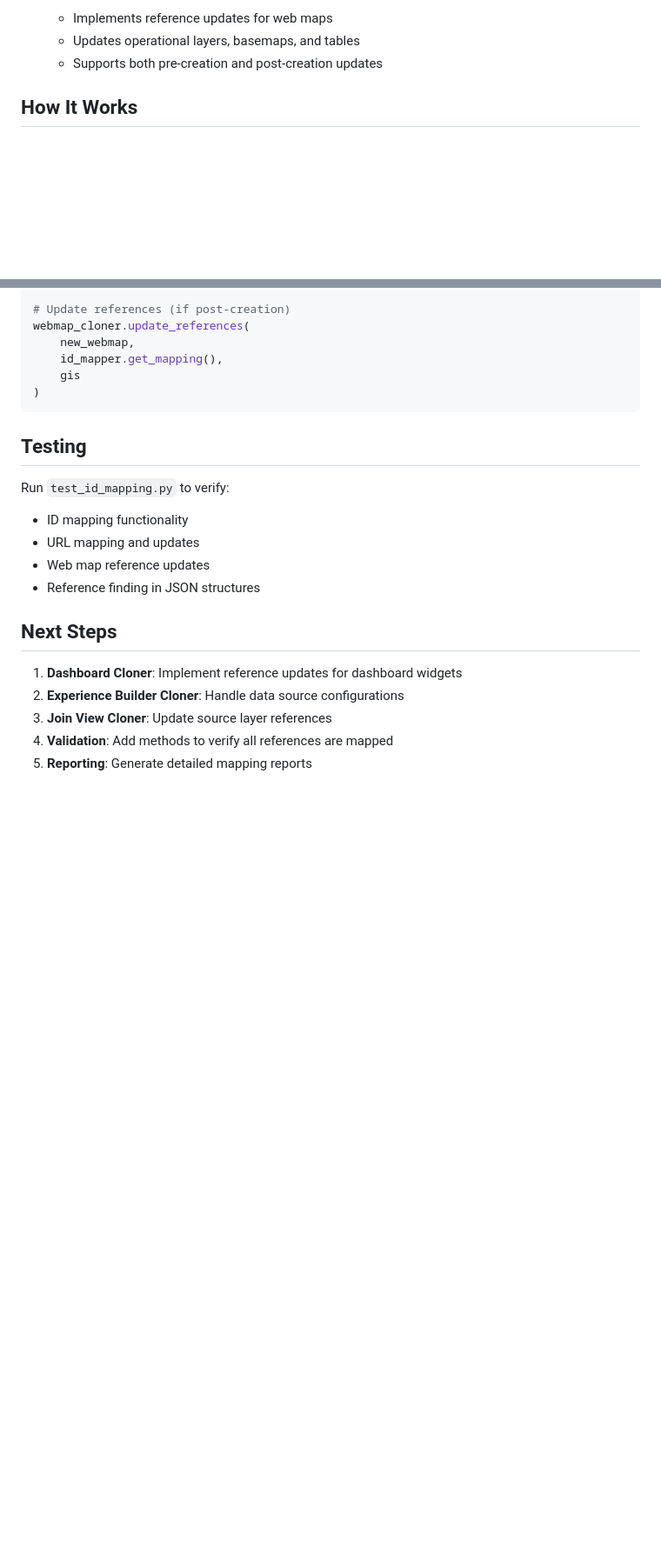
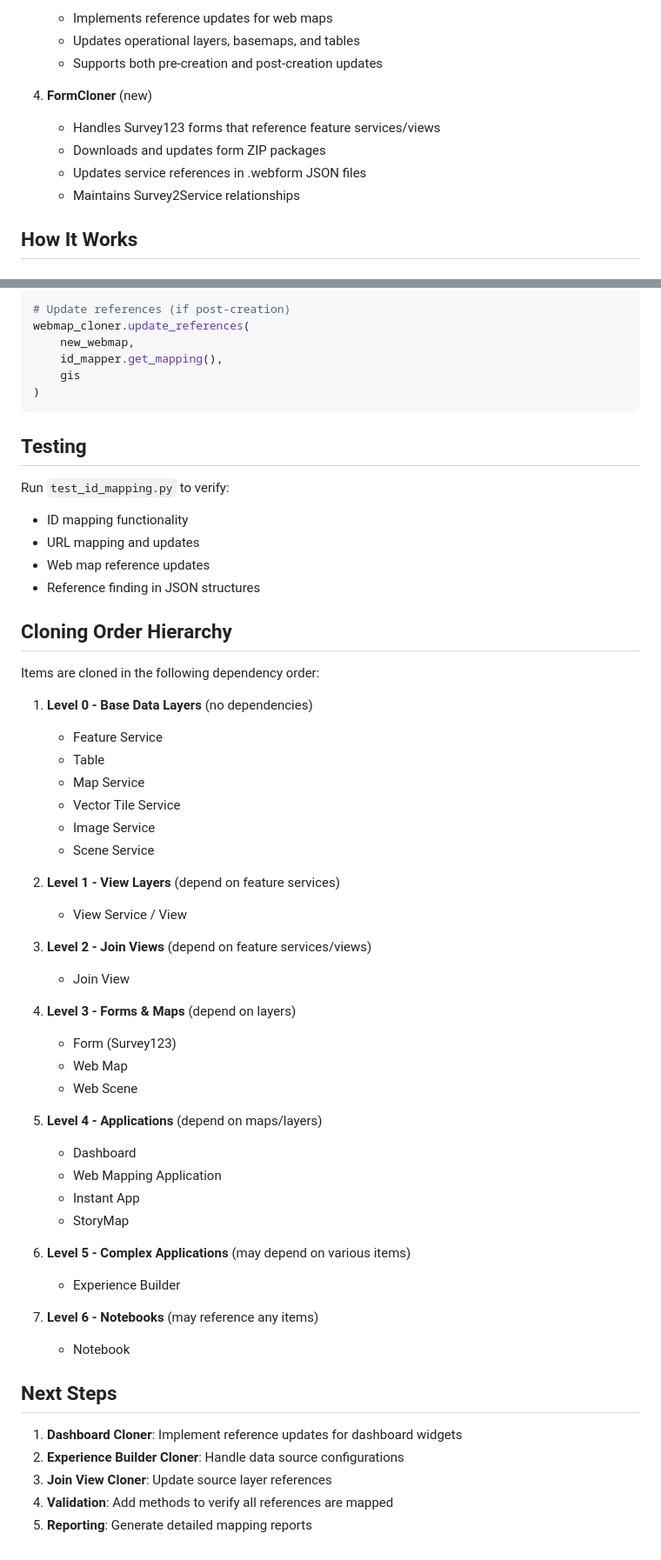
Before and after one commit to Abonmarche/Cloning, a Markdown page: ID_MAPPING_IMPLEMENTATION.md, 2 parts joined by grey strips. Shown at 87% size. Rendered like a GitHub page; blank space fills up the shorter version.

```diff
--- a/ID_MAPPING_IMPLEMENTATION.md
+++ b/ID_MAPPING_IMPLEMENTATION.md
@@ -25,6 +25,12 @@ The ID mapping system tracks relationships between source and cloned ArcGIS Onli
    - Implements reference updates for web maps
    - Updates operational layers, basemaps, and tables
    - Supports both pre-creation and post-creation updates
+
+4. **FormCloner** (new)
+   - Handles Survey123 forms that reference feature services/views
+   - Downloads and updates form ZIP packages
+   - Updates service references in .webform JSON files
+   - Maintains Survey2Service relationships
 
 ## How It Works
 
@@ -132,6 +145,41 @@ Run `test_id_mapping.py` to verify:
 - Web map reference updates
 - Reference finding in JSON structures
 
+## Cloning Order Hierarchy
+
+Items are cloned in the following dependency order:
+
+1. **Level 0 - Base Data Layers** (no dependencies)
+   - Feature Service
+   - Table
+   - Map Service
+   - Vector Tile Service
+   - Image Service
+   - Scene Service
+
+2. **Level 1 - View Layers** (depend on feature services)
+   - View Service / View
+
+3. **Level 2 - Join Views** (depend on feature services/views)
+   - Join View
+
+4. **Level 3 - Forms & Maps** (depend on layers)
+   - Form (Survey123)
+   - Web Map
+   - Web Scene
+
+5. **Level 4 - Applications** (depend on maps/layers)
+   - Dashboard
+   - Web Mapping Application
+   - Instant App
+   - StoryMap
+
+6. **Level 5 - Complex Applications** (may depend on various items)
+   - Experience Builder
+
+7. **Level 6 - Notebooks** (may reference any items)
+   - Notebook
+
 ## Next Steps
 
 1. **Dashboard Cloner**: Implement reference updates for dashboard widgets
```
Also changed, not shown: other parts of ID_MAPPING_IMPLEMENTATION.md (+7 -0 lines), PROCESSING_FLOW.md (+38 -1 lines), solution_cloner_plan.md (+44 -4 lines).
